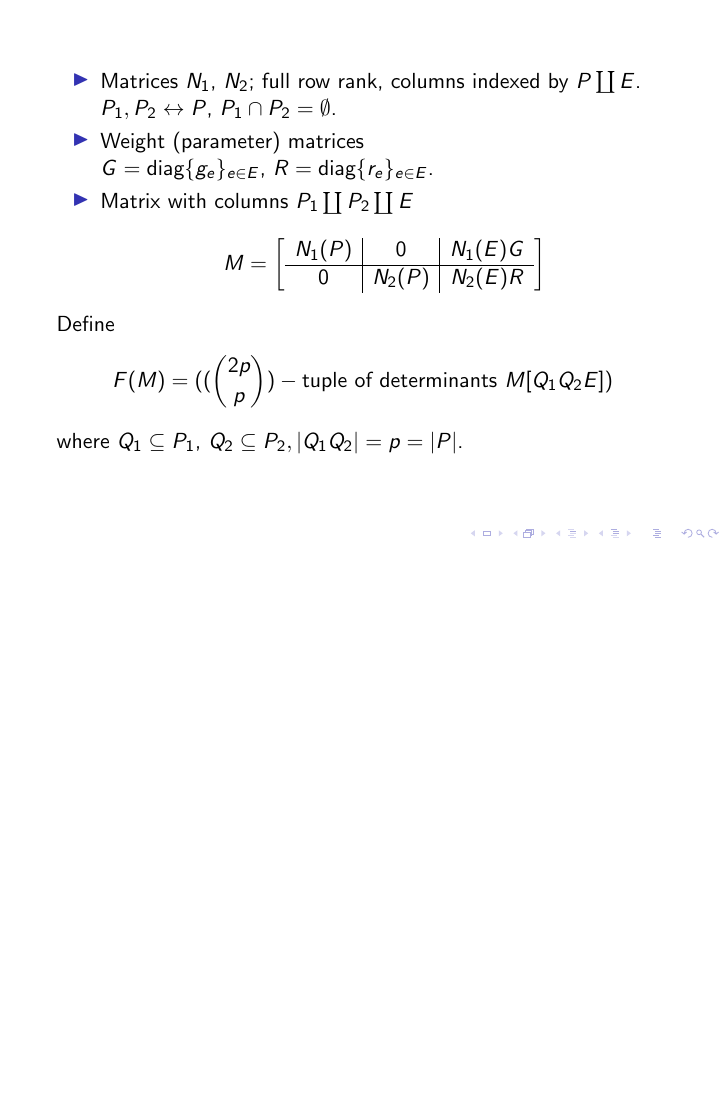
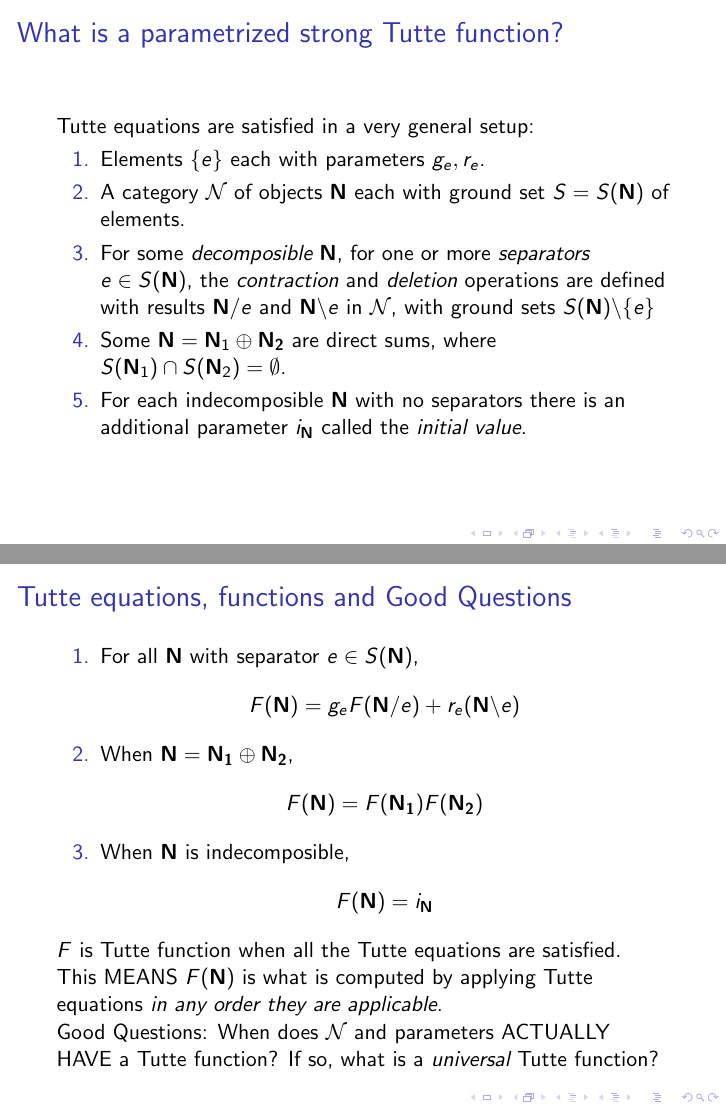
Before and after one commit to chaikens/MathOfElec, LaTeX slides (Presentations/AMSoct19/talk.tex): page 2 of 5 before the commit and pages 2 and 3 of 8 after it, the two joined at a grey line, the shorter picture padded with empty space. Compiled offline with pdfLaTeX.

Commit message:
Started intro slides and nicer formatting.

```diff
--- a/Presentations/AMSoct19/talk.tex
+++ b/Presentations/AMSoct19/talk.tex
@@ -61,8 +63,53 @@ Univ. at Albany\\
 
 
 \begin{document}
+
+
 \begin{frame}
  \titlepage
 \end{frame}
 
-\note{(here we go, geronimo)}
+\begin{frame}{What is a parametrized strong Tutte function?}
+  Tutte equations are satisfied in a very general setup:
+  \begin{enumerate}
+  \item Elements $\{e\}$ each with parameters $g_e, r_e$.
+  \item A category $\mathcal{N}$
+    of objects $\ext{N}$ each with ground set $S=S(\ext{N})$
+    of elements.
+  \item For some \emph{decomposible}
+    $\ext{N}$, for one or more \emph{separators} $e\in S(\ext{N})$, the
+    \emph{contraction} and \emph{deletion} operations are defined with
+    results $\ext{N}/e$ and $\ext{N}\backslash e$ in $\mathcal{N}$,
+    with ground sets
+    $S(\ext{N})\backslash\{e\}$
+  \item Some $\ext{N}=\ext{N}_1\oplus\ext{N_2}$ are direct sums, where
+    $S(\ext{N}_1)\cap S(\ext{N}_2)=\emptyset$.
+  \item For each indecomposible $\ext{N}$ with no separators there is
+    an additional parameter $i_{\ext{N}}$ called the \emph{initial value}.
+  \end{enumerate}
+\end{frame}
+
+\begin{frame}{Tutte equations, functions and Good Questions}
+  \begin{enumerate}
+  \item For all $\ext{N}$ with separator $e\in S(\ext{N})$,
+    \[
+    F(\ext{N}) = g_eF(\ext{N}/e) + r_e(\ext{N}\backslash e)
+    \]
+  \item When $\ext{N}=\ext{N_1}\oplus\ext{N_2}$,
+    \[
+    F(\ext{N}) = F(\ext{N_1})F(\ext{N_2})
+    \]
+  \item When $\ext{N}$ is indecomposible,
+    \[
+    F(\ext{N}) = i_{\ext{N}}
+    \]
+  \end{enumerate}
+  $F$ is Tutte function when all the Tutte equations are satisfied.
+
+  This MEANS $F(\ext{N})$ is what is computed by applying Tutte
+  equations \emph{in any order they are applicable}.
+
+  Good Questions: When does $\mathcal{N}$ and parameters ACTUALLY
+  HAVE a Tutte function?  If so, what is a \emph{universal} Tutte function?
+
+\end{frame}
@@ -68,0 +121 @@ Univ. at Albany\\
+    $\ext{N}$ with no separators and no $\ext{N}=\ext{N}_1\oplus\ext{N_2}$
@@ -68,0 +131 @@ Univ. at Albany\\
+  is a universal Tutte function.
@@ -71,7 +149,8 @@ Univ. at Albany\\
   \begin{itemize}
   \item
     Matrices $N_1$, $N_2$; full row rank, columns indexed by
-    $P\dunion E$.  $P_1,P_2\leftrightarrow P$, $P_1\cap P_2=\emptyset$.
+    $P\dunion E$. $\text{rank}(N_1)+\text{rank}(N_2)=|E|+|P|$.\\
+    $P_1,P_2\leftrightarrow P$, $P_1\cap P_2=\emptyset$.
   \item
     Weight (parameter) matrices\\
     $G=\text{diag}\{g_e\}_{e\in E} $,
```
Also changed, not shown: Presentations/AMSoct19/talk.tex (31 more changed lines).
